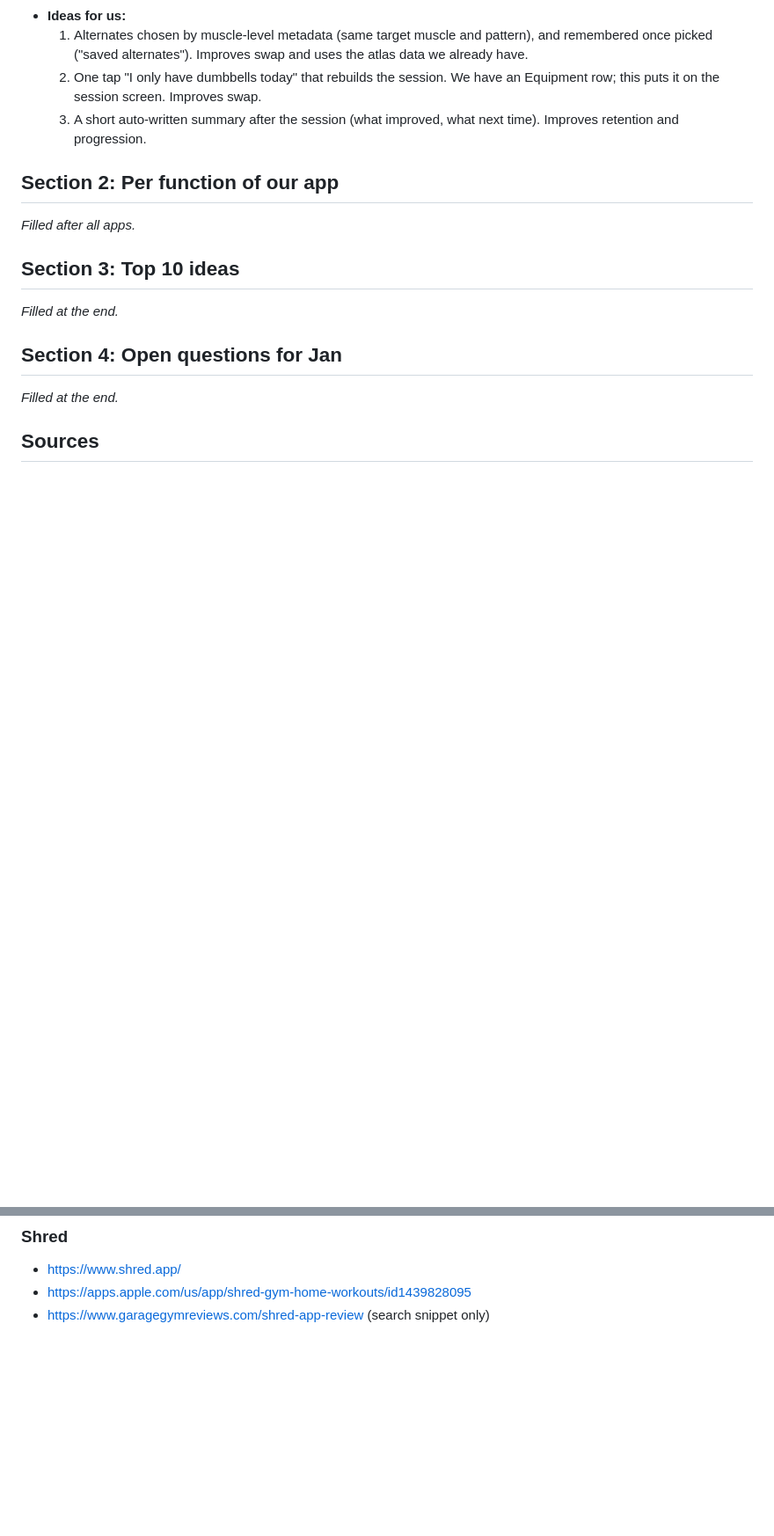
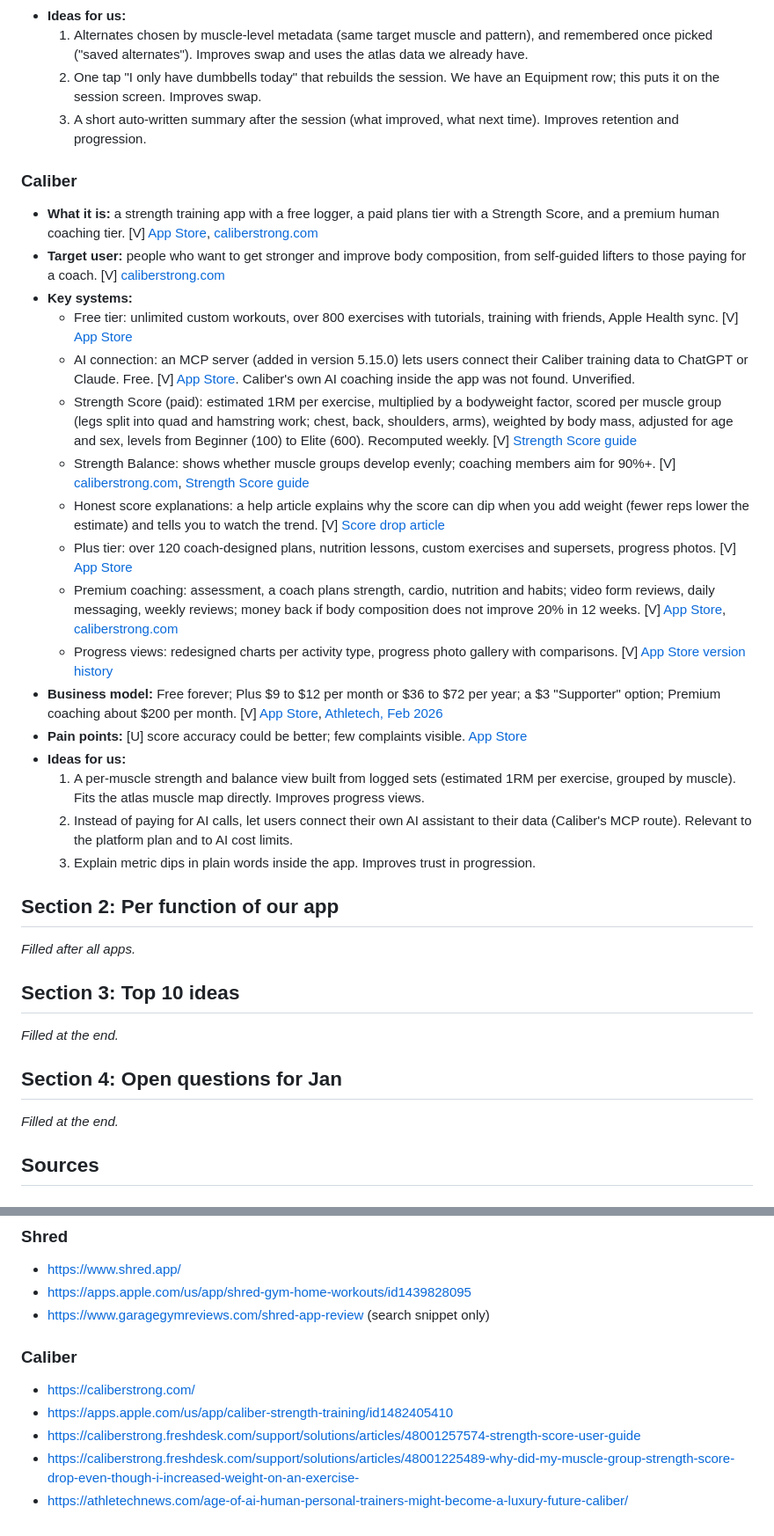
Before and after one commit to Prastako/workout-platform, a Markdown page: claude/competitor-research.md, 2 parts joined by grey strips. Shown at 88% size. GitHub-like rendering; blank space fills up the shorter version.

Commit message:
Research: Caliber
Co-Authored-By: Claude Opus 5.5 <noreply@anthropic.com>
Claude-Session: https://claude.ai/code/session_013MRYfN2YYJUnp8VgTeytWb

```diff
--- a/claude/competitor-research.md
+++ b/claude/competitor-research.md
@@ -154,6 +154,26 @@
   2. One tap "I only have dumbbells today" that rebuilds the session. We have an Equipment row; this puts it on the session screen. Improves swap.
   3. A short auto-written summary after the session (what improved, what next time). Improves retention and progression.
 
+### Caliber
+
+- **What it is:** a strength training app with a free logger, a paid plans tier with a Strength Score, and a premium human coaching tier. [V] [App Store](https://apps.apple.com/us/app/caliber-strength-training/id1482405410), [caliberstrong.com](https://caliberstrong.com/)
+- **Target user:** people who want to get stronger and improve body composition, from self-guided lifters to those paying for a coach. [V] [caliberstrong.com](https://caliberstrong.com/)
+- **Key systems:**
+  - Free tier: unlimited custom workouts, over 800 exercises with tutorials, training with friends, Apple Health sync. [V] [App Store](https://apps.apple.com/us/app/caliber-strength-training/id1482405410)
+  - AI connection: an MCP server (added in version 5.15.0) lets users connect their Caliber training data to ChatGPT or Claude. Free. [V] [App Store](https://apps.apple.com/us/app/caliber-strength-training/id1482405410). Caliber's own AI coaching inside the app was not found. Unverified.
+  - Strength Score (paid): estimated 1RM per exercise, multiplied by a bodyweight factor, scored per muscle group (legs split into quad and hamstring work; chest, back, shoulders, arms), weighted by body mass, adjusted for age and sex, levels from Beginner (100) to Elite (600). Recomputed weekly. [V] [Strength Score guide](https://caliberstrong.freshdesk.com/support/solutions/articles/48001257574-strength-score-user-guide)
+  - Strength Balance: shows whether muscle groups develop evenly; coaching members aim for 90%+. [V] [caliberstrong.com](https://caliberstrong.com/), [Strength Score guide](https://caliberstrong.freshdesk.com/support/solutions/articles/48001257574-strength-score-user-guide)
+  - Honest score explanations: a help article explains why the score can dip when you add weight (fewer reps lower the estimate) and tells you to watch the trend. [V] [Score drop article](https://caliberstrong.freshdesk.com/support/solutions/articles/48001225489-why-did-my-muscle-group-strength-score-drop-even-though-i-increased-weight-on-an-exercise-)
+  - Plus tier: over 120 coach-designed plans, nutrition lessons, custom exercises and supersets, progress photos. [V] [App Store](https://apps.apple.com/us/app/caliber-strength-training/id1482405410)
+  - Premium coaching: assessment, a coach plans strength, cardio, nutrition and habits; video form reviews, daily messaging, weekly reviews; money back if body composition does not improve 20% in 12 weeks. [V] [App Store](https://apps.apple.com/us/app/caliber-strength-training/id1482405410), [caliberstrong.com](https://caliberstrong.com/)
+  - Progress views: redesigned charts per activity type, progress photo gallery with comparisons. [V] [App Store version history](https://apps.apple.com/us/app/caliber-strength-training/id1482405410)
+- **Business model:** Free forever; Plus $9 to $12 per month or $36 to $72 per year; a $3 "Supporter" option; Premium coaching about $200 per month. [V] [App Store](https://apps.apple.com/us/app/caliber-strength-training/id1482405410), [Athletech, Feb 2026](https://athletechnews.com/age-of-ai-human-personal-trainers-might-become-a-luxury-future-caliber/)
+- **Pain points:** [U] score accuracy could be better; few complaints visible. [App Store](https://apps.apple.com/us/app/caliber-strength-training/id1482405410)
+- **Ideas for us:**
+  1. A per-muscle strength and balance view built from logged sets (estimated 1RM per exercise, grouped by muscle). Fits the atlas muscle map directly. Improves progress views.
+  2. Instead of paying for AI calls, let users connect their own AI assistant to their data (Caliber's MCP route). Relevant to the platform plan and to AI cost limits.
+  3. Explain metric dips in plain words inside the app. Improves trust in progression.
+
 ## Section 2: Per function of our app
 
 _Filled after all apps._
@@ -214,3 +234,10 @@ _Filled at the end._
 - https://www.shred.app/
 - https://apps.apple.com/us/app/shred-gym-home-workouts/id1439828095
 - https://www.garagegymreviews.com/shred-app-review (search snippet only)
+
+### Caliber
+- https://caliberstrong.com/
+- https://apps.apple.com/us/app/caliber-strength-training/id1482405410
+- https://caliberstrong.freshdesk.com/support/solutions/articles/48001257574-strength-score-user-guide
+- https://caliberstrong.freshdesk.com/support/solutions/articles/48001225489-why-did-my-muscle-group-strength-score-drop-even-though-i-increased-weight-on-an-exercise-
+- https://athletechnews.com/age-of-ai-human-personal-trainers-might-become-a-luxury-future-caliber/
```
